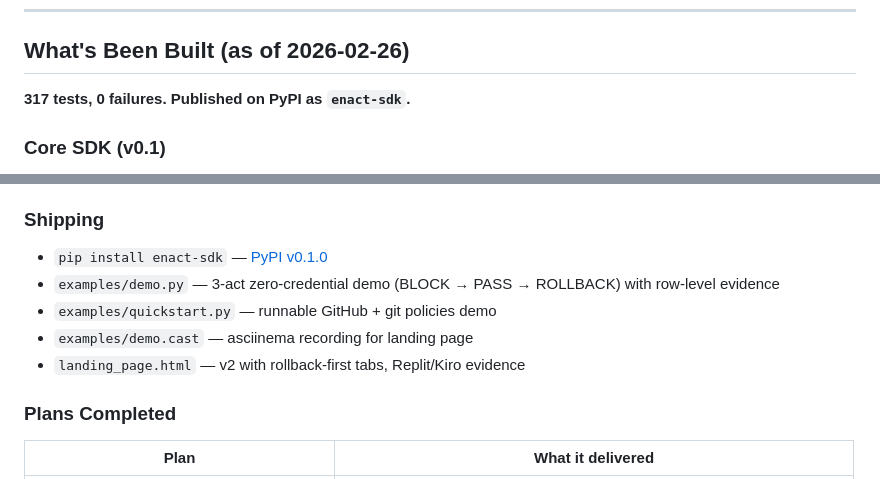
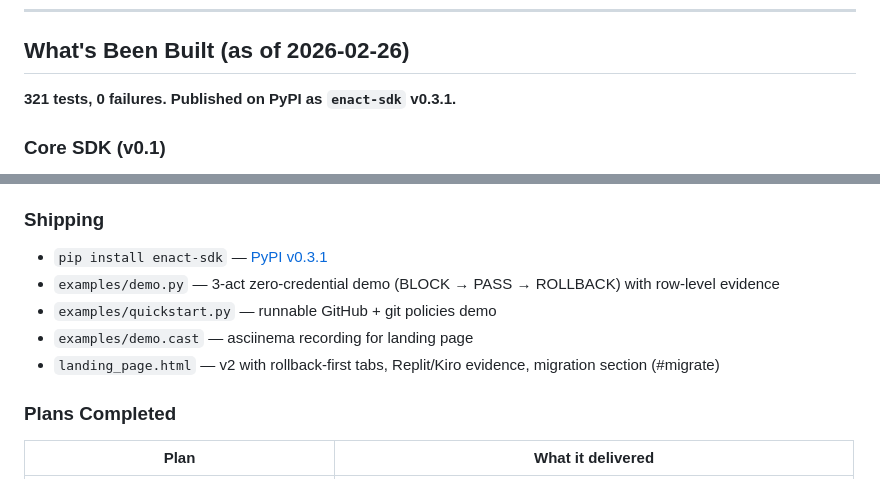
Before and after one commit to russellmiller3/enact, a Markdown page: SPEC.md, 2 parts joined by grey strips. Rendered like a GitHub page.

```diff
--- a/SPEC.md
+++ b/SPEC.md
@@ -7,7 +7,7 @@
 
 ## What's Been Built (as of 2026-02-26)
 
-**317 tests, 0 failures. Published on PyPI as `enact-sdk`.**
+**321 tests, 0 failures. Published on PyPI as `enact-sdk` v0.3.1.**
 
 ### Core SDK (v0.1)
 - **EnactClient** — `run()` orchestrates policy gate → workflow execution → signed receipt. `rollback(run_id)` reverses a prior run.
@@ -48,11 +48,11 @@
 - Receipt path traversal protection (UUID validation)
 
 ### Shipping
-- `pip install enact-sdk` — [PyPI v0.1.0](https://pypi.org/project/enact-sdk/0.1.0/)
+- `pip install enact-sdk` — [PyPI v0.3.1](https://pypi.org/project/enact-sdk/0.3.1/)
 - `examples/demo.py` — 3-act zero-credential demo (BLOCK → PASS → ROLLBACK) with row-level evidence
 - `examples/quickstart.py` — runnable GitHub + git policies demo
 - `examples/demo.cast` — asciinema recording for landing page
-- `landing_page.html` — v2 with rollback-first tabs, Replit/Kiro evidence
+- `landing_page.html` — v2 with rollback-first tabs, Replit/Kiro evidence, migration section (#migrate)
 
 ### Plans Completed
 | Plan | What it delivered |
```
Also changed, not shown: Handoff.md (+34 -80 lines).
